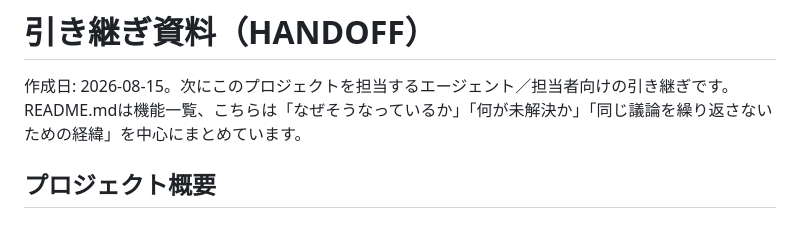
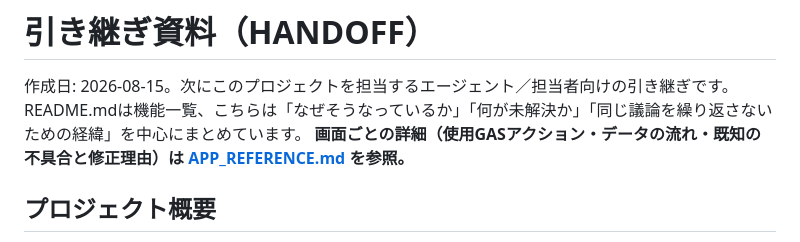
Before and after one commit to sugaken411/dr-heli-app, a Markdown page: HANDOFF.md, the part around the change. Drawn GitHub-style.

```diff
--- a/HANDOFF.md
+++ b/HANDOFF.md
@@ -2,6 +2,7 @@
 
 作成日: 2026-08-15。次にこのプロジェクトを担当するエージェント／担当者向けの引き継ぎです。
 README.mdは機能一覧、こちらは「なぜそうなっているか」「何が未解決か」「同じ議論を繰り返さないための経緯」を中心にまとめています。
+**画面ごとの詳細（使用GASアクション・データの流れ・既知の不具合と修正理由）は [APP_REFERENCE.md](APP_REFERENCE.md) を参照。**
 
 ## プロジェクト概要
 
```
Also changed, not shown: APP_REFERENCE.md (added, +209 -0 lines), README.md (+1 -0 lines).
